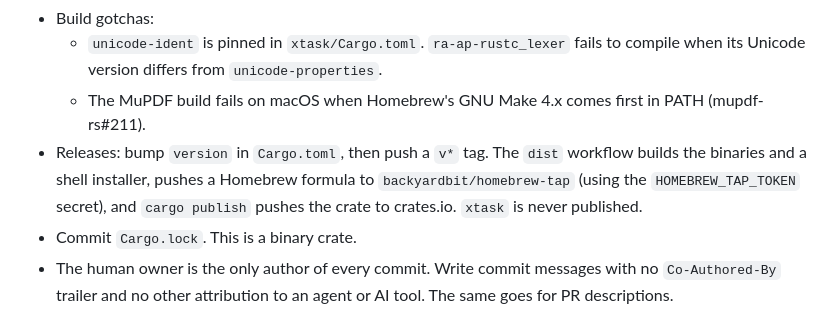
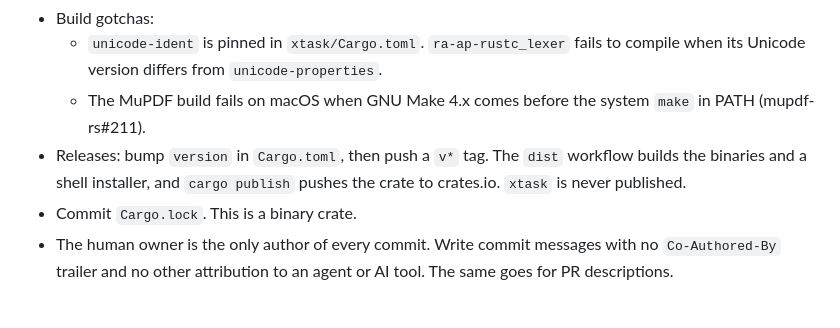
Before and after one commit to backyardbit/termleaf, a Markdown page: AGENTS.md, the part around the change. Rendered like a GitHub page.

```diff
--- a/AGENTS.md
+++ b/AGENTS.md
@@ -59,7 +59,7 @@ These are wanted eventually. Keep the architecture open to them, but do not buil
 - Tests that touch the filesystem watcher check that events arrive, never that they don't. macOS FSEvents delivers events late and in batches.
 - Build gotchas:
   - `unicode-ident` is pinned in `xtask/Cargo.toml`. `ra-ap-rustc_lexer` fails to compile when its Unicode version differs from `unicode-properties`.
-  - The MuPDF build fails on macOS when Homebrew's GNU Make 4.x comes first in PATH (mupdf-rs#211).
-- Releases: bump `version` in `Cargo.toml`, then push a `v*` tag. The `dist` workflow builds the binaries and a shell installer, pushes a Homebrew formula to `backyardbit/homebrew-tap` (using the `HOMEBREW_TAP_TOKEN` secret), and `cargo publish` pushes the crate to crates.io. `xtask` is never published.
+  - The MuPDF build fails on macOS when GNU Make 4.x comes before the system `make` in PATH (mupdf-rs#211).
+- Releases: bump `version` in `Cargo.toml`, then push a `v*` tag. The `dist` workflow builds the binaries and a shell installer, and `cargo publish` pushes the crate to crates.io. `xtask` is never published.
 - Commit `Cargo.lock`. This is a binary crate.
 - The human owner is the only author of every commit. Write commit messages with no `Co-Authored-By` trailer and no other attribution to an agent or AI tool. The same goes for PR descriptions.
```
Also changed, not shown: README.md (+2 -2 lines).
